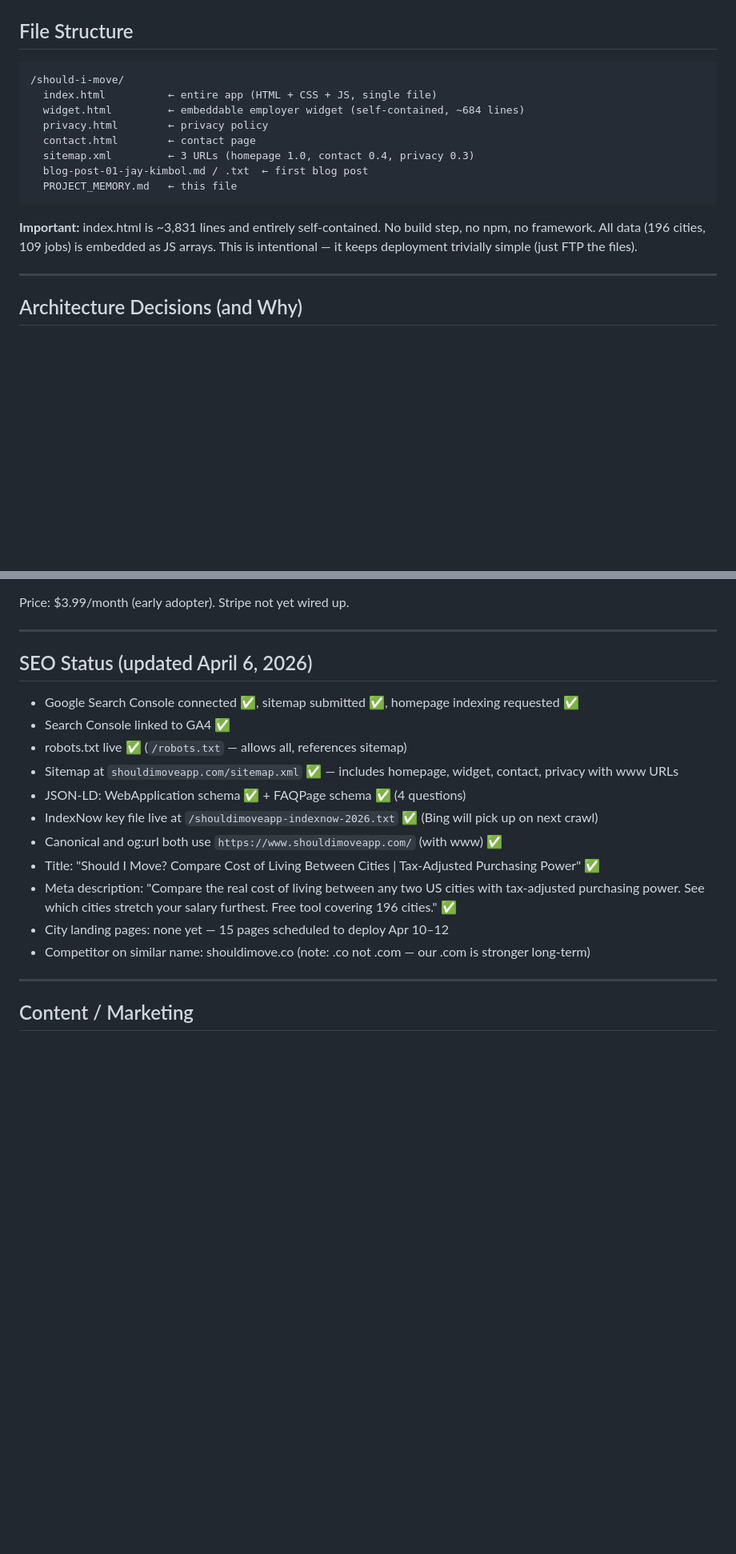
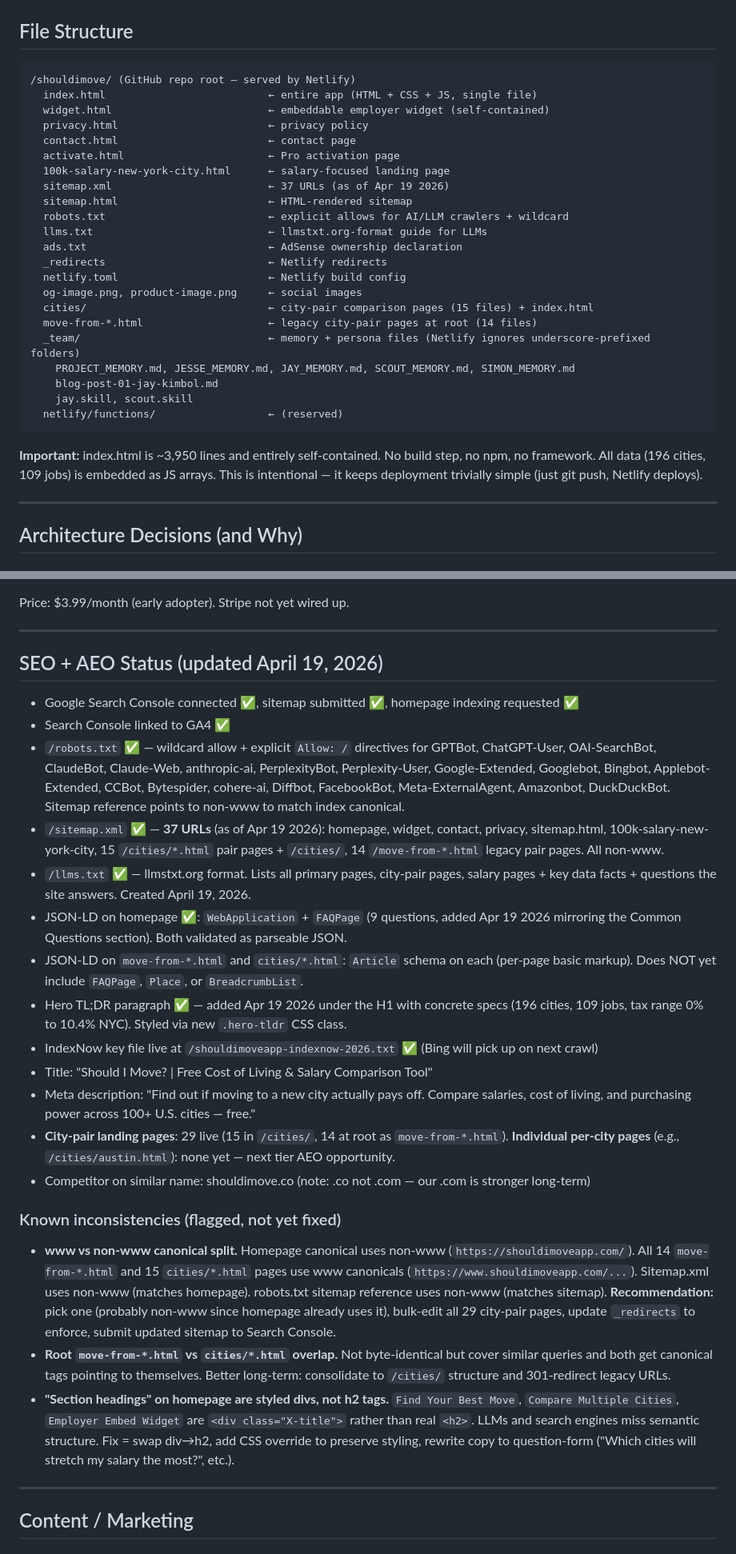
Before and after one commit to shouldimove/shouldimove, a Markdown page: _team/PROJECT_MEMORY.md, 2 parts joined by grey strips. Shown at 80% size. GitHub-like rendering; blank space fills up the shorter version.

Commit message:
Update PROJECT_MEMORY with April 19 AEO tier 1 status + flagged inconsistencies

````diff
--- a/_team/PROJECT_MEMORY.md
+++ b/_team/PROJECT_MEMORY.md
@@ -16,17 +16,31 @@ Analytics: Google Analytics G-D6WSGPKKDX
 ## File Structure
 
 ```
-/should-i-move/
-  index.html          ← entire app (HTML + CSS + JS, single file)
-  widget.html         ← embeddable employer widget (self-contained, ~684 lines)
-  privacy.html        ← privacy policy
-  contact.html        ← contact page
-  sitemap.xml         ← 3 URLs (homepage 1.0, contact 0.4, privacy 0.3)
-  blog-post-01-jay-kimbol.md / .txt  ← first blog post
-  PROJECT_MEMORY.md   ← this file
+/shouldimove/ (GitHub repo root — served by Netlify)
+  index.html                          ← entire app (HTML + CSS + JS, single file)
+  widget.html                         ← embeddable employer widget (self-contained)
+  privacy.html                        ← privacy policy
+  contact.html                        ← contact page
+  activate.html                       ← Pro activation page
+  100k-salary-new-york-city.html      ← salary-focused landing page
+  sitemap.xml                         ← 37 URLs (as of Apr 19 2026)
+  sitemap.html                        ← HTML-rendered sitemap
+  robots.txt                          ← explicit allows for AI/LLM crawlers + wildcard
+  llms.txt                            ← llmstxt.org-format guide for LLMs
+  ads.txt                             ← AdSense ownership declaration
+  _redirects                          ← Netlify redirects
+  netlify.toml                        ← Netlify build config
+  og-image.png, product-image.png     ← social images
+  cities/                             ← city-pair comparison pages (15 files) + index.html
+  move-from-*.html                    ← legacy city-pair pages at root (14 files)
+  _team/                              ← memory + persona files (Netlify ignores underscore-prefixed folders)
+    PROJECT_MEMORY.md, JESSE_MEMORY.md, JAY_MEMORY.md, SCOUT_MEMORY.md, SIMON_MEMORY.md
+    blog-post-01-jay-kimbol.md
+    jay.skill, scout.skill
+  netlify/functions/                  ← (reserved)
 ```
 
-**Important:** index.html is ~3,831 lines and entirely self-contained. No build step, no npm, no framework. All data (196 cities, 109 jobs) is embedded as JS arrays. This is intentional — it keeps deployment trivially simple (just FTP the files).
+**Important:** index.html is ~3,950 lines and entirely self-contained. No build step, no npm, no framework. All data (196 cities, 109 jobs) is embedded as JS arrays. This is intentional — it keeps deployment trivially simple (just git push, Netlify deploys).
 
 ---
 
@@ -92,19 +106,27 @@ Price: $3.99/month (early adopter). Stripe not yet wired up.
 
 ---
 
-## SEO Status (updated April 6, 2026)
+## SEO + AEO Status (updated April 19, 2026)
 
 - Google Search Console connected ✅, sitemap submitted ✅, homepage indexing requested ✅
 - Search Console linked to GA4 ✅
-- robots.txt live ✅ (`/robots.txt` — allows all, references sitemap)
-- Sitemap at `shouldimoveapp.com/sitemap.xml` ✅ — includes homepage, widget, contact, privacy with www URLs
-- JSON-LD: WebApplication schema ✅ + FAQPage schema ✅ (4 questions)
+- `/robots.txt` ✅ — wildcard allow + explicit `Allow: /` directives for GPTBot, ChatGPT-User, OAI-SearchBot, ClaudeBot, Claude-Web, anthropic-ai, PerplexityBot, Perplexity-User, Google-Extended, Googlebot, Bingbot, Applebot-Extended, CCBot, Bytespider, cohere-ai, Diffbot, FacebookBot, Meta-ExternalAgent, Amazonbot, DuckDuckBot. Sitemap reference points to non-www to match index canonical.
+- `/sitemap.xml` ✅ — **37 URLs** (as of Apr 19 2026): homepage, widget, contact, privacy, sitemap.html, 100k-salary-new-york-city, 15 `/cities/*.html` pair pages + `/cities/`, 14 `/move-from-*.html` legacy pair pages. All non-www.
+- `/llms.txt` ✅ — llmstxt.org format. Lists all primary pages, city-pair pages, salary pages + key data facts + questions the site answers. Created April 19, 2026.
+- JSON-LD on homepage ✅: `WebApplication` + `FAQPage` (9 questions, added Apr 19 2026 mirroring the Common Questions section). Both validated as parseable JSON.
+- JSON-LD on `move-from-*.html` and `cities/*.html`: `Article` schema on each (per-page basic markup). Does NOT yet include `FAQPage`, `Place`, or `BreadcrumbList`.
+- Hero TL;DR paragraph ✅ — added Apr 19 2026 under the H1 with concrete specs (196 cities, 109 jobs, tax range 0% to 10.4% NYC). Styled via new `.hero-tldr` CSS class.
 - IndexNow key file live at `/shouldimoveapp-indexnow-2026.txt` ✅ (Bing will pick up on next crawl)
-- Canonical and og:url both use `https://www.shouldimoveapp.com/` (with www) ✅
-- Title: "Should I Move? Compare Cost of Living Between Cities | Tax-Adjusted Purchasing Power" ✅
-- Meta description: "Compare the real cost of living between any two US cities with tax-adjusted purchasing power. See which cities stretch your salary furthest. Free tool covering 196 cities." ✅
-- City landing pages: none yet — 15 pages scheduled to deploy Apr 10–12
+- Title: "Should I Move? | Free Cost of Living & Salary Comparison Tool"
+- Meta description: "Find out if moving to a new city actually pays off. Compare salaries, cost of living, and purchasing power across 100+ U.S. cities — free."
+- **City-pair landing pages**: 29 live (15 in `/cities/`, 14 at root as `move-from-*.html`). **Individual per-city pages** (e.g., `/cities/austin.html`): none yet — next tier AEO opportunity.
 - Competitor on similar name: shouldimove.co (note: .co not .com — our .com is stronger long-term)
+
+### Known inconsistencies (flagged, not yet fixed)
+
+- **www vs non-www canonical split.** Homepage canonical uses non-www (`https://shouldimoveapp.com/`). All 14 `move-from-*.html` and 15 `cities/*.html` pages use www canonicals (`https://www.shouldimoveapp.com/...`). Sitemap.xml uses non-www (matches homepage). robots.txt sitemap reference uses non-www (matches sitemap). **Recommendation:** pick one (probably non-www since homepage already uses it), bulk-edit all 29 city-pair pages, update `_redirects` to enforce, submit updated sitemap to Search Console.
+- **Root `move-from-*.html` vs `cities/*.html` overlap.** Not byte-identical but cover similar queries and both get canonical tags pointing to themselves. Better long-term: consolidate to `/cities/` structure and 301-redirect legacy URLs.
+- **"Section headings" on homepage are styled divs, not h2 tags.** `Find Your Best Move`, `Compare Multiple Cities`, `Employer Embed Widget` are `<div class="X-title">` rather than real `<h2>`. LLMs and search engines miss semantic structure. Fix = swap div→h2, add CSS override to preserve styling, rewrite copy to question-form ("Which cities will stretch my salary the most?", etc.).
 
 ---
 
````
Also changed, not shown: other parts of _team/PROJECT_MEMORY.md (+10 -0 lines).
